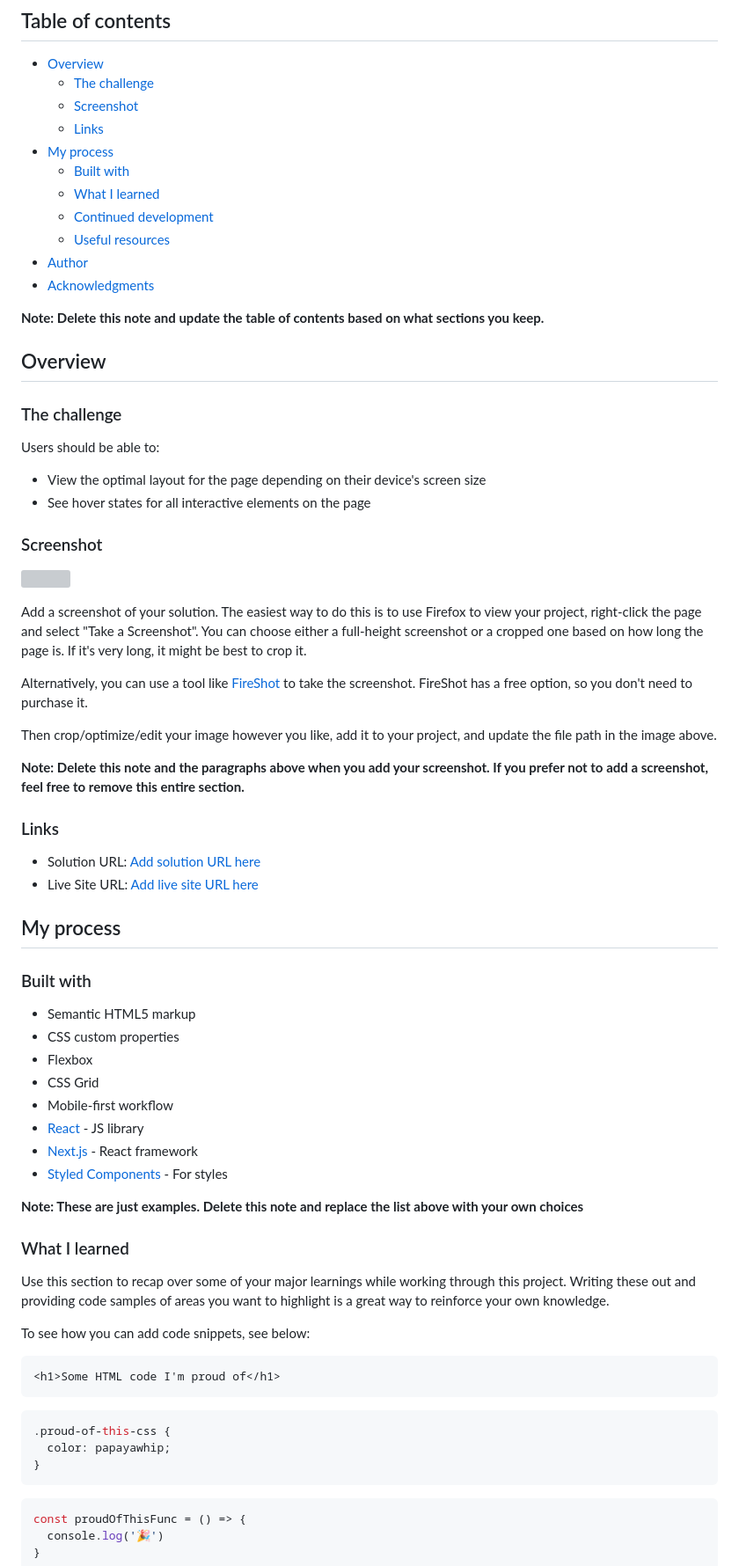
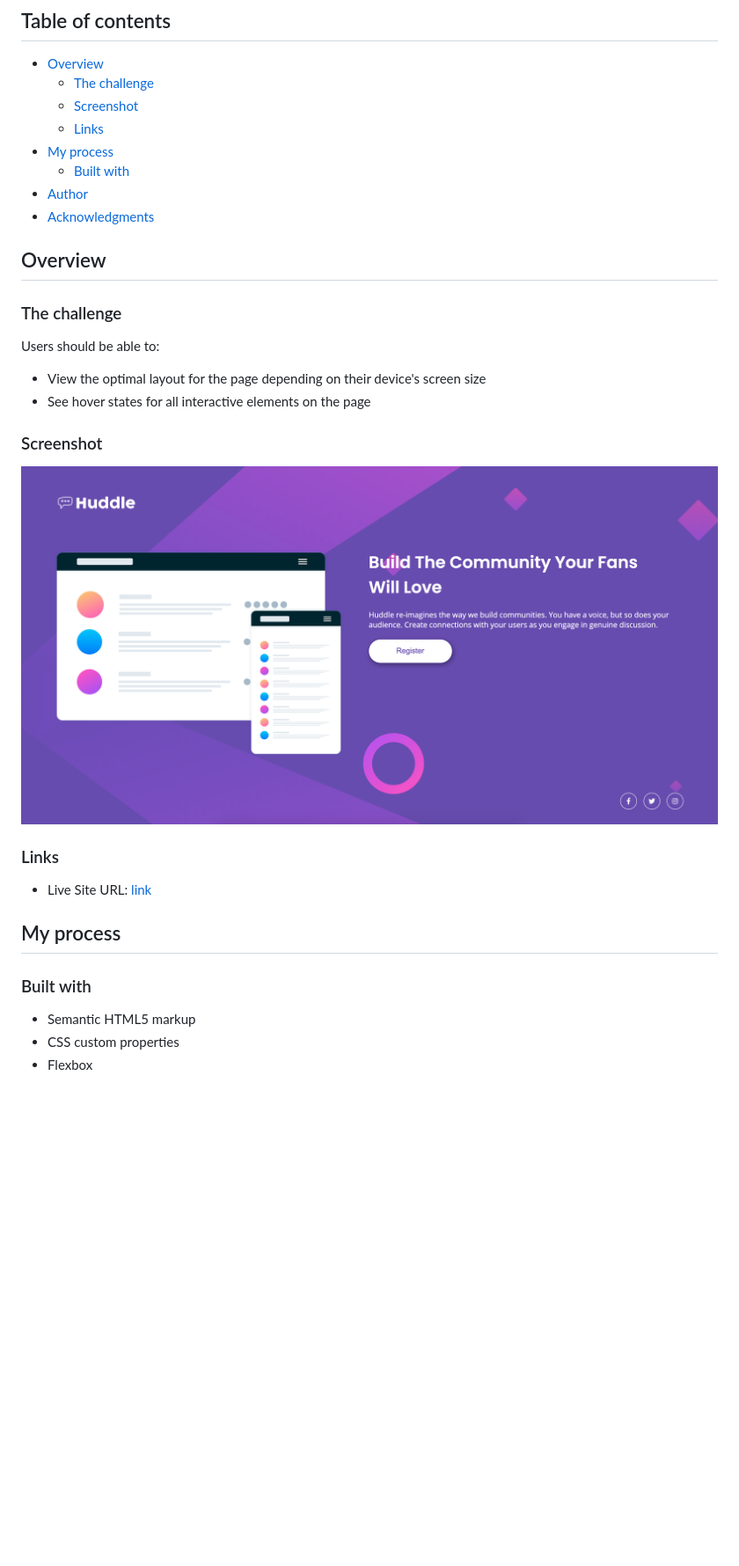
Before and after one commit to jljakin2/huddle, a Markdown page: README.md, the part around the change printed below. Shown: that part at 88% size. Drawn GitHub-style; pictures changed too: images/screen_capture.png (added); blank space fills up the shorter version; grey boxes are pictures that could not be loaded.

Commit message:
final w complete readme

````diff
--- a/README.md
+++ b/README.md
@@ -10,13 +10,8 @@ This is a solution to the [Huddle landing page with single introductory section
   - [Links](#links)
 - [My process](#my-process)
   - [Built with](#built-with)
-  - [What I learned](#what-i-learned)
-  - [Continued development](#continued-development)
-  - [Useful resources](#useful-resources)
 - [Author](#author)
 - [Acknowledgments](#acknowledgments)
-
-**Note: Delete this note and update the table of contents based on what sections you keep.**
 
 ## Overview
 
@@ -29,20 +24,11 @@ Users should be able to:
 
 ### Screenshot
 
-![](./screenshot.jpg)
-
-Add a screenshot of your solution. The easiest way to do this is to use Firefox to view your project, right-click the page and select "Take a Screenshot". You can choose either a full-height screenshot or a cropped one based on how long the page is. If it's very long, it might be best to crop it.
-
-Alternatively, you can use a tool like [FireShot](https://getfireshot.com/) to take the screenshot. FireShot has a free option, so you don't need to purchase it.
-
-Then crop/optimize/edit your image however you like, add it to your project, and update the file path in the image above.
-
-**Note: Delete this note and the paragraphs above when you add your screenshot. If you prefer not to add a screenshot, feel free to remove this entire section.**
+![Screenshot](./images/screen_capture.png)
 
 ### Links
 
-- Solution URL: [Add solution URL here](https://your-solution-url.com)
-- Live Site URL: [Add live site URL here](https://your-live-site-url.com)
+- Live Site URL: [link](https://huddle-jet.vercel.app/)
 
 ## My process
 
@@ -51,31 +37,3 @@ Then crop/optimize/edit your image however you like, add it to your project, and
 - Semantic HTML5 markup
 - CSS custom properties
 - Flexbox
-- CSS Grid
-- Mobile-first workflow
-- [React](https://reactjs.org/) - JS library
-- [Next.js](https://nextjs.org/) - React framework
-- [Styled Components](https://styled-components.com/) - For styles
-
-**Note: These are just examples. Delete this note and replace the list above with your own choices**
-
-### What I learned
-
-Use this section to recap over some of your major learnings while working through this project. Writing these out and providing code samples of areas you want to highlight is a great way to reinforce your own knowledge.
-
-To see how you can add code snippets, see below:
-
-```html
-<h1>Some HTML code I'm proud of</h1>
-```
-```css
-.proud-of-this-css {
-  color: papayawhip;
-}
-```
-```js
-const proudOfThisFunc = () => {
-  console.log('🎉')
-}
-```
-
````
Also changed, not shown: other parts of README.md (+4 -27 lines), 1 other file.
